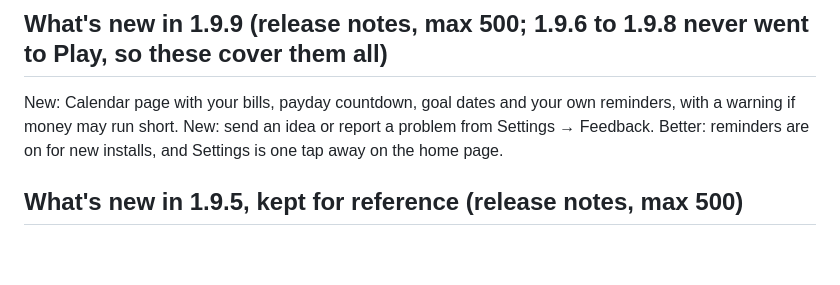
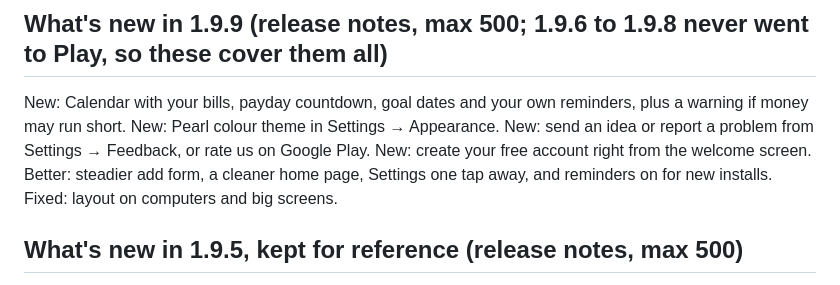
Before and after one commit to d-keshara/pocket-ledger, a Markdown page: store/listing.md, the part around the change. Drawn GitHub-style; blank space fills up the shorter version.

Commit message:
Store: full 1.9.9 release notes

```diff
--- a/store/listing.md
+++ b/store/listing.md
@@ -68,9 +68,12 @@ Made by `node tools/store-screenshots.mjs` (sample data, 1080 x 2160).
 - Delete account (Play Console > App content > Data safety > "Delete account URL"): https://d-keshara.github.io/pocket-ledger/account.html?mode=deleteAccount
 
 ## What's new in 1.9.9 (release notes, max 500; 1.9.6 to 1.9.8 never went to Play, so these cover them all)
-New: Calendar page with your bills, payday countdown, goal dates and your own reminders, with a warning if money may run short.
-New: send an idea or report a problem from Settings → Feedback.
-Better: reminders are on for new installs, and Settings is one tap away on the home page.
+New: Calendar with your bills, payday countdown, goal dates and your own reminders, plus a warning if money may run short.
+New: Pearl colour theme in Settings → Appearance.
+New: send an idea or report a problem from Settings → Feedback, or rate us on Google Play.
+New: create your free account right from the welcome screen.
+Better: steadier add form, a cleaner home page, Settings one tap away, and reminders on for new installs.
+Fixed: layout on computers and big screens.
 
 ## What's new in 1.9.5, kept for reference (release notes, max 500)
 New: the home page now shows how much went on fixed costs like bills, which don't count toward your weekly limit.
```
